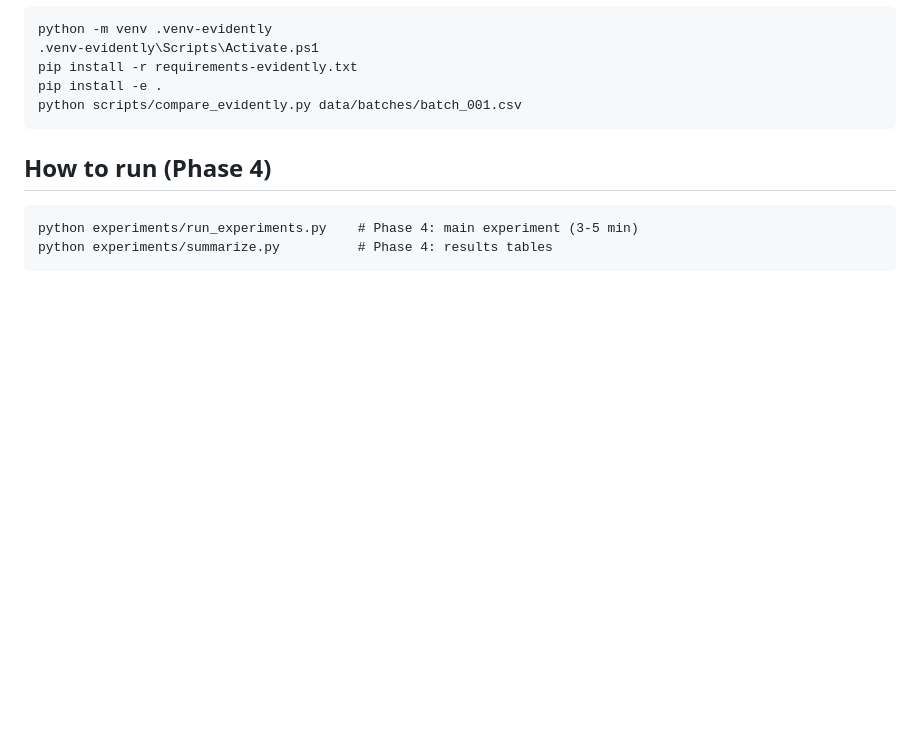
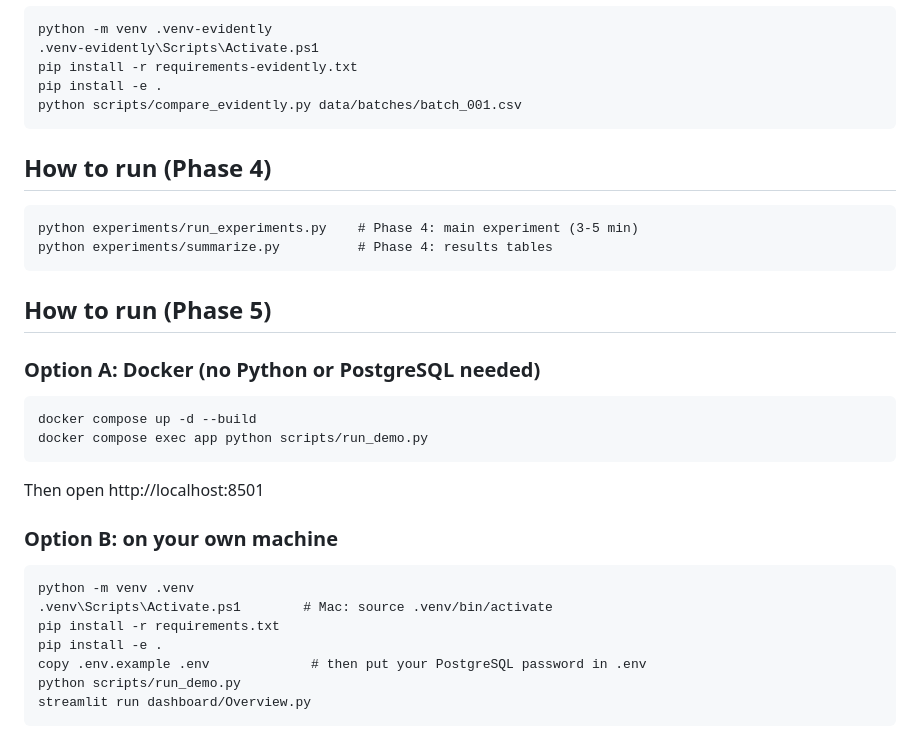
Before and after one commit to alishba25/driftguard, a Markdown page: README.md, the part around one of its changes. Drawn GitHub-style; blank space fills up the shorter version.

```diff
--- a/README.md
+++ b/README.md
@@ -68,3 +68,23 @@ Logistic regression, seed 42, evaluated on a 20% stratified test split.
 ## How to run (Phase 4)
     python experiments/run_experiments.py    # Phase 4: main experiment (3-5 min)
     python experiments/summarize.py          # Phase 4: results tables
+
+## How to run (Phase 5)
+
+### Option A: Docker (no Python or PostgreSQL needed)
+
+    docker compose up -d --build
+    docker compose exec app python scripts/run_demo.py
+
+Then open http://localhost:8501
+
+### Option B: on your own machine
+
+    python -m venv .venv
+    .venv\Scripts\Activate.ps1        # Mac: source .venv/bin/activate
+    pip install -r requirements.txt
+    pip install -e .
+    copy .env.example .env             # then put your PostgreSQL password in .env
+    python scripts/run_demo.py
+    streamlit run dashboard/Overview.py
+
```
Also changed, not shown: other parts of README.md (+14 -1 lines), docs/drift.png (added), docs/experiments.png (added), docs/overview.png (added).
